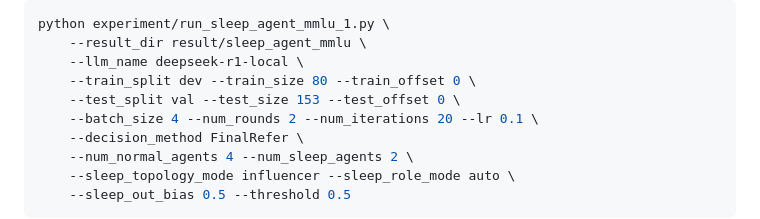
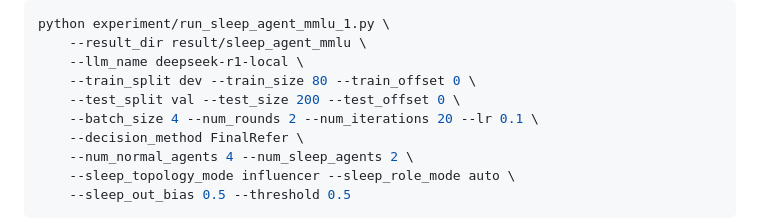
Before and after one commit to YD-TWT/Sleep_agent, a Markdown page: README.md, the part around the change. Drawn GitHub-style.

```diff
--- a/README.md
+++ b/README.md
@@ -69,7 +69,7 @@ python experiment/run_sleep_agent_mmlu_1.py \
     --result_dir result/sleep_agent_mmlu \
     --llm_name deepseek-r1-local \
     --train_split dev --train_size 80 --train_offset 0 \
-    --test_split val --test_size 153 --test_offset 0 \
+    --test_split val --test_size 200 --test_offset 0 \
     --batch_size 4 --num_rounds 2 --num_iterations 20 --lr 0.1 \
     --decision_method FinalRefer \
     --num_normal_agents 4 --num_sleep_agents 2 \
```
